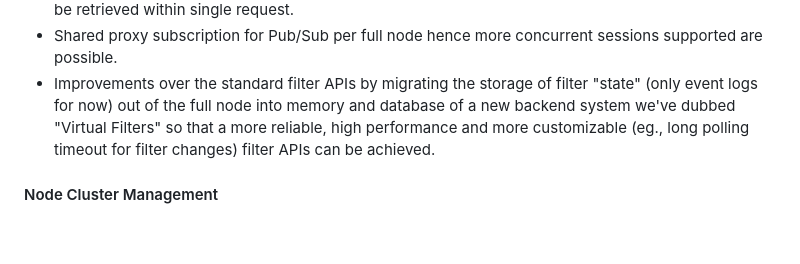
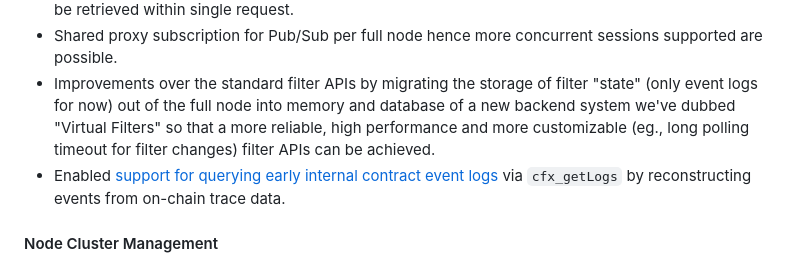
Before and after one commit to Conflux-Chain/confura, a Markdown page: README.md, the part around one of its changes. Rendered like a GitHub page; blank space fills up the shorter version.

Commit message:
Add doc for querying early internal contract event logs (#384)

```diff
--- a/README.md
+++ b/README.md
@@ -17,6 +17,7 @@ Comparatively running your full node, Confura makes it easy to build a high perf
 - Off-chain index of event logs, by which *getLog* (both `cfx_getLogs` and `eth_getLogs`) are handled rather than directly by a full node. This index is backed by a traditional database, which allows us to index and query on more data, without the added overhead of false positives experienced with a bloom filter on full node. All event logs (with total amount less than 10,000) of some contract can even be retrieved within single request.
 - Shared proxy subscription for Pub/Sub per full node hence more concurrent sessions supported are possible.
 - Improvements over the standard filter APIs by migrating the storage of filter "state" (only event logs for now) out of the full node into memory and database of a new backend system we've dubbed "Virtual Filters" so that a more reliable, high performance and more customizable (eg., long polling timeout for filter changes) filter APIs can be achieved.
+- Enabled [support for querying early internal contract event logs](./doc/GETLOGS.md) via `cfx_getLogs` by reconstructing events from on-chain trace data.
 
 #### Node Cluster Management
 
```
Also changed, not shown: other parts of README.md (+1 -1 lines), doc/GETLOGS.md (added, +175 -0 lines).
